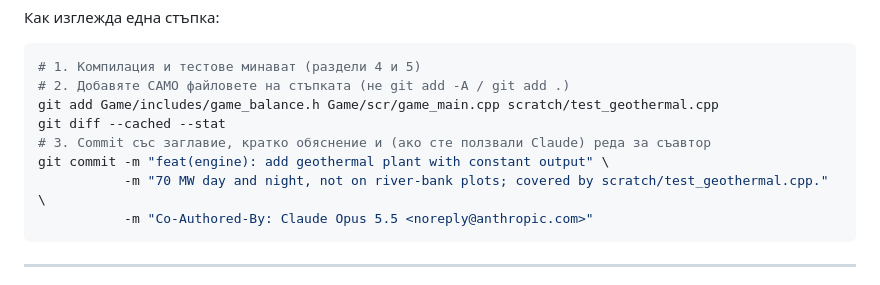
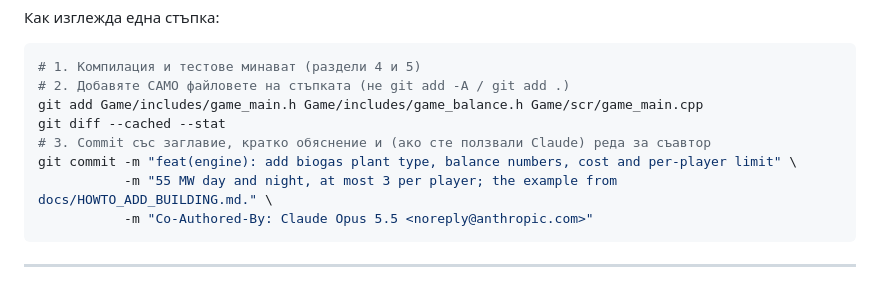
Before and after one commit to navigamer123/Energy-Crisis, a Markdown page: docs/CONTRIBUTING.md, the part around the change. Drawn GitHub-style.

Commit message:
docs(contributing): use the biogas example from the building guide
The commit example no longer names a geothermal plant, which wave-b-power adds with different rules.

Co-Authored-By: Claude Opus 5.5 <noreply@anthropic.com>

````diff
--- a/docs/CONTRIBUTING.md
+++ b/docs/CONTRIBUTING.md
@@ -78,11 +78,11 @@ git worktree remove ../ec-wt/<тема>
 ```bash
 # 1. Компилация и тестове минават (раздели 4 и 5)
 # 2. Добавяте САМО файловете на стъпката (не git add -A / git add .)
-git add Game/includes/game_balance.h Game/scr/game_main.cpp scratch/test_geothermal.cpp
+git add Game/includes/game_main.h Game/includes/game_balance.h Game/scr/game_main.cpp
 git diff --cached --stat
 # 3. Commit със заглавие, кратко обяснение и (ако сте ползвали Claude) реда за съавтор
-git commit -m "feat(engine): add geothermal plant with constant output" \
-           -m "70 MW day and night, not on river-bank plots; covered by scratch/test_geothermal.cpp." \
+git commit -m "feat(engine): add biogas plant type, balance numbers, cost and per-player limit" \
+           -m "55 MW day and night, at most 3 per player; the example from docs/HOWTO_ADD_BUILDING.md." \
            -m "Co-Authored-By: Claude Opus 5.5 <noreply@anthropic.com>"
 ```
 
````
